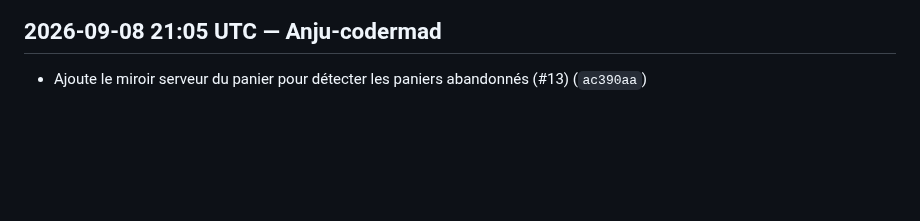
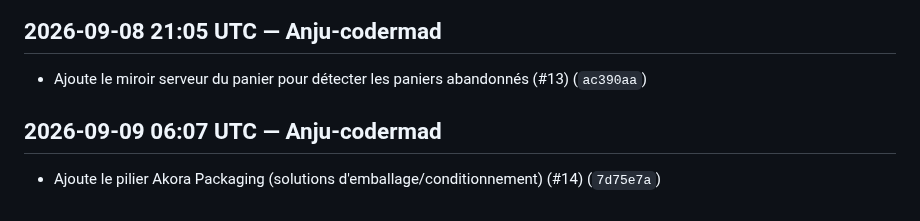
Before and after one commit to Anju-codermad/AkoraHub-app, a Markdown page: CHANGELOG.md, the part around the change. GitHub-like rendering; blank space fills up the shorter version.

Commit message:
docs: update changelog [skip changelog] [skip ci]

```diff
--- a/CHANGELOG.md
+++ b/CHANGELOG.md
@@ -1226,3 +1226,6 @@
 
 ## 2026-09-08 21:05 UTC — Anju-codermad
 - Ajoute le miroir serveur du panier pour détecter les paniers abandonnés (#13) (`ac390aa`)
+
+## 2026-09-09 06:07 UTC — Anju-codermad
+- Ajoute le pilier Akora Packaging (solutions d'emballage/conditionnement) (#14) (`7d75e7a`)
```
